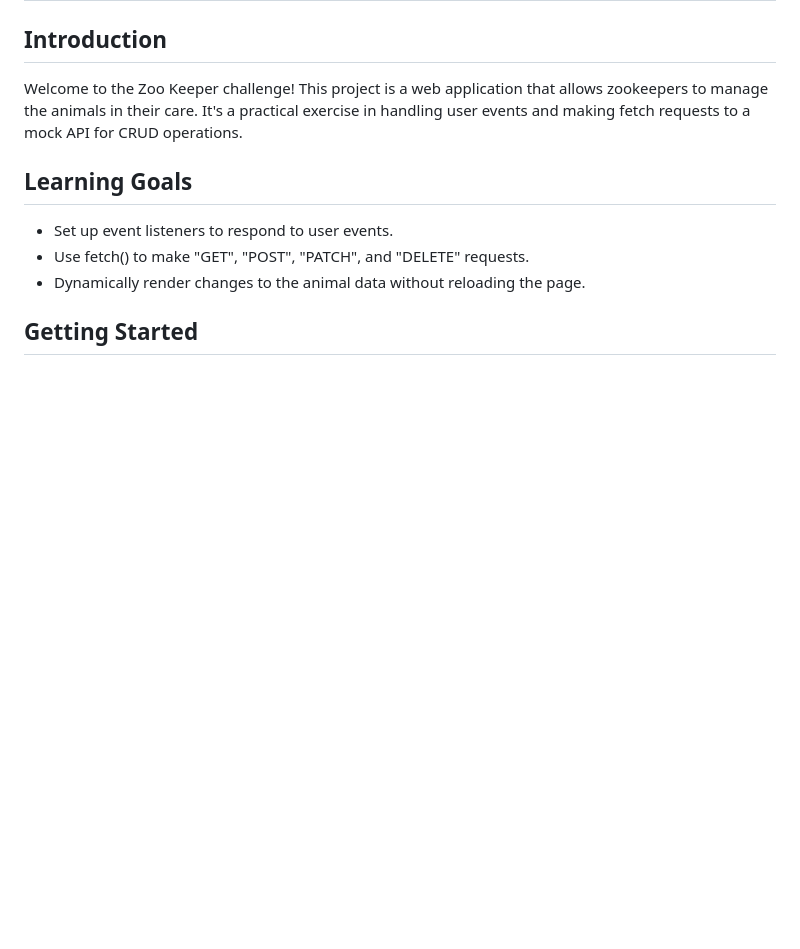
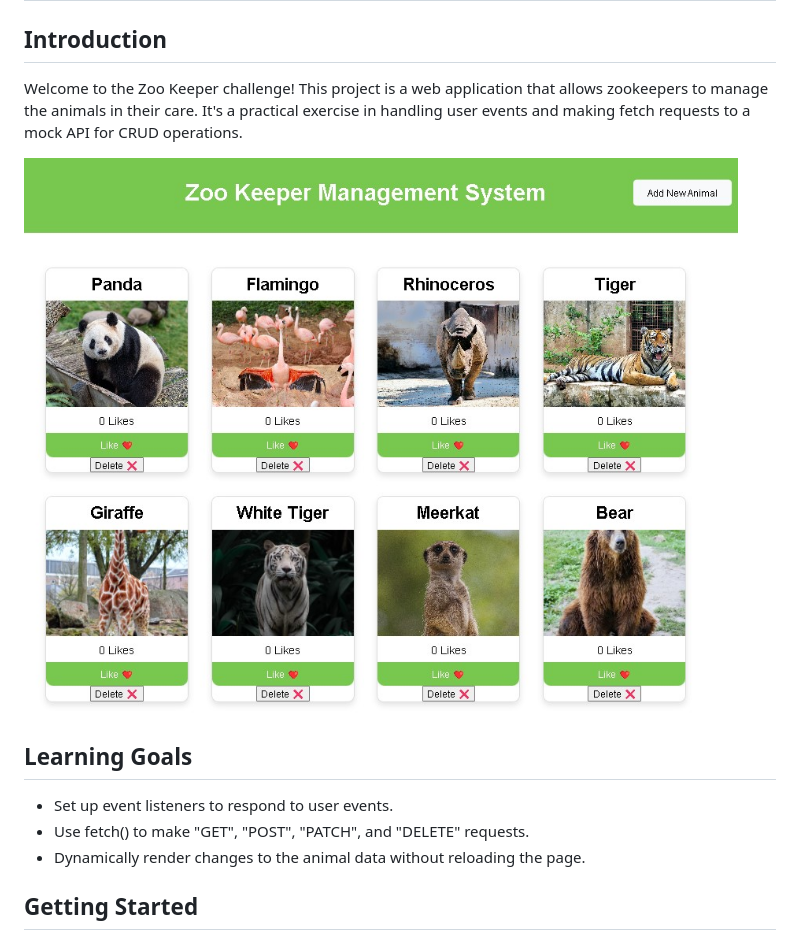
Before and after one commit to RedBeret/JS-Zoo-Keeper-Challenge, a Markdown page: README.md, the part around the change. GitHub-like rendering; pictures changed too: img/zoo-keeper-final.jpg (added); blank space fills up the shorter version.

Commit message:
added image to readme

```diff
--- a/README.md
+++ b/README.md
@@ -3,6 +3,8 @@
 ## Introduction
 
 Welcome to the Zoo Keeper challenge! This project is a web application that allows zookeepers to manage the animals in their care. It's a practical exercise in handling user events and making fetch requests to a mock API for CRUD operations.
+
+![Zoo Keeper App](img/zoo-keeper-final.jpg)
 
 ## Learning Goals
 
```
Also changed, not shown: img/zoo-keeper-final-2.jpg (added), 1 other file.
